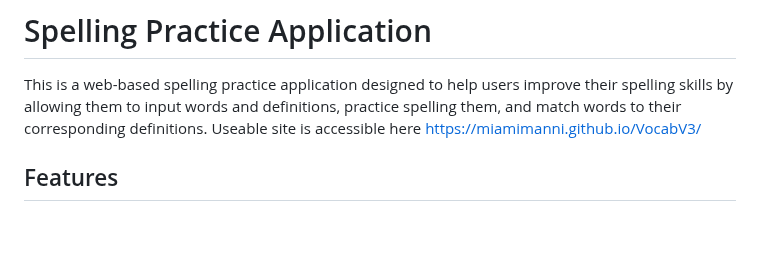
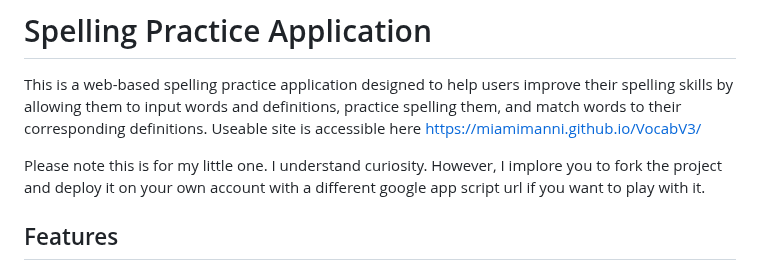
Before and after one commit to miamimanni/VocabV3, a Markdown page: README.md, the part around the change. Rendered like a GitHub page; blank space fills up the shorter version.

```diff
--- a/README.md
+++ b/README.md
@@ -2,6 +2,8 @@
 
 This is a web-based spelling practice application designed to help users improve their spelling skills by allowing them to input words and definitions, practice spelling them, and match words to their corresponding definitions.
 Useable site is accessible here https://miamimanni.github.io/VocabV3/
+
+Please note this is for my little one. I understand curiosity. However, I implore you to fork the project and deploy it on your own account with a different google app script url if you want to play with it.
 
 ## Features
 
```
